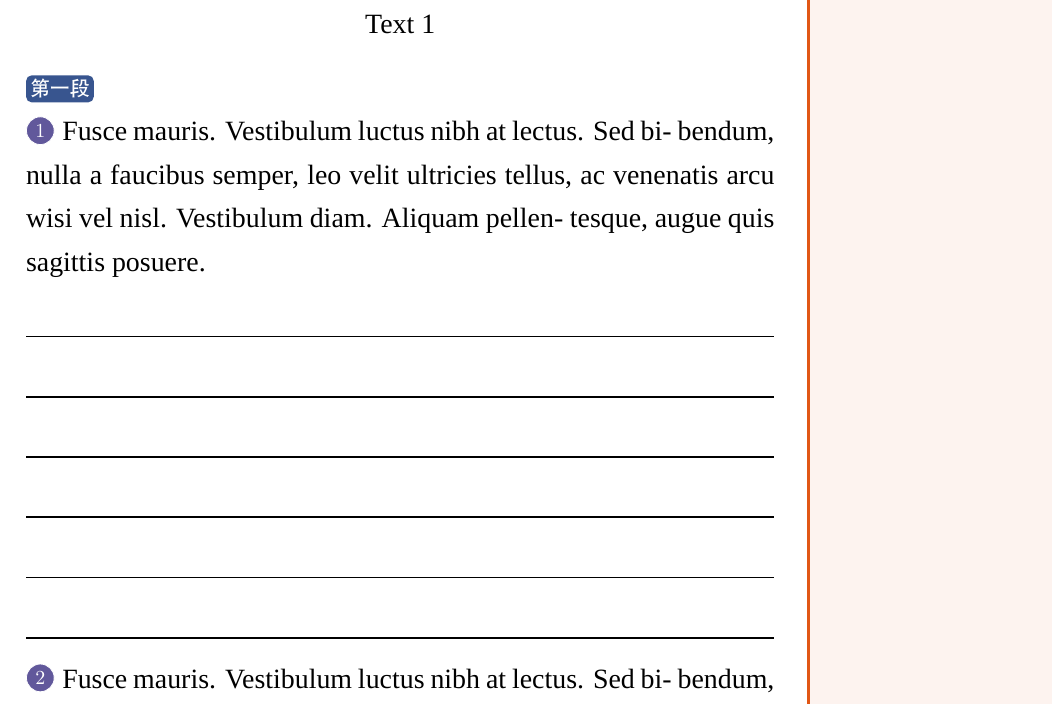
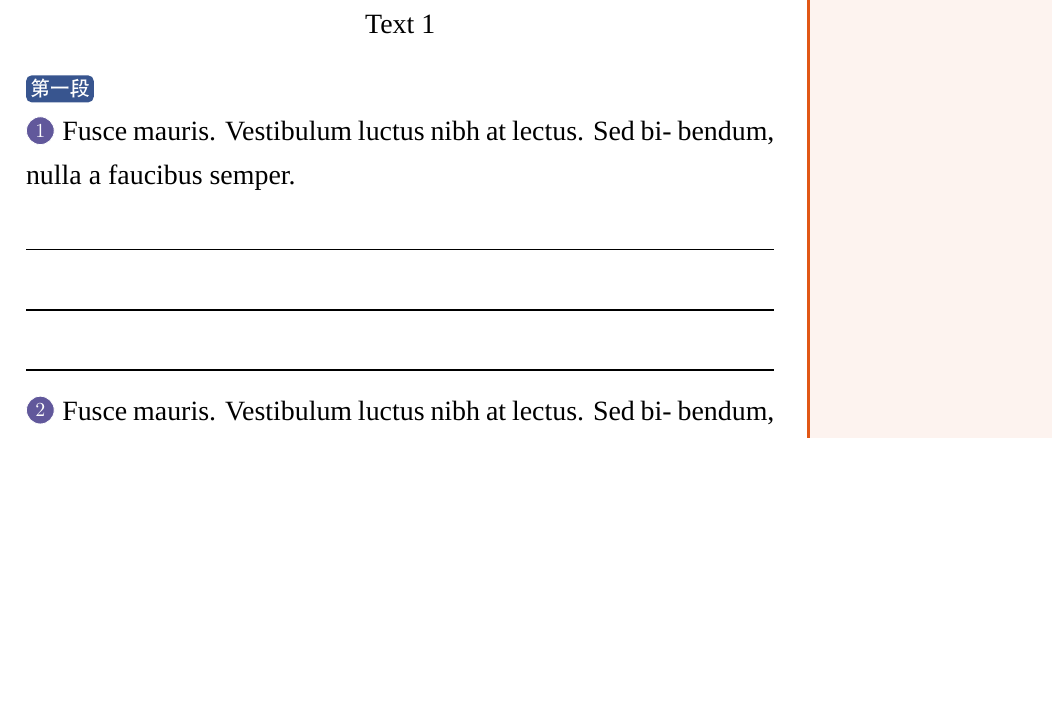
Before and after one commit to ExBook/TransBook, a LaTeX document (main.tex, which reads TransBook.cls): part of page 2 of 5, cut so that both start at the same text, the shorter picture padded with empty space. Compiled offline with XeLaTeX; a missing font is replaced by an installed copy or a similar font.

Commit message:
fix: add some fix

```diff
--- a/TransBook.cls
+++ b/TransBook.cls
@@ -113,7 +113,7 @@
         \noindent\textcolor{black}{\rule[0.5ex]{\linewidth}{0.8pt}} % 添加整行的可调节粗细的空白下划线
         \par
         \advance\@tempcnta by -1
-    \ifnum\@tempcnta>0
+    \ifnum\@tempcnta>1
     \repeat
 
     \@tempdimb=\dimexpr\sentenceLength\relax
--- a/main.tex
+++ b/main.tex
@@ -17,9 +17,7 @@
 \begin{Paragraph}[r]
 
     \Sentence{Fusce mauris. Vestibulum luctus nibh at lectus. Sed bi-
-    bendum, nulla a faucibus semper, leo velit ultricies tellus, ac
-    venenatis arcu wisi vel nisl. Vestibulum diam. Aliquam pellen-
-    tesque, augue quis sagittis posuere.}
+    bendum, nulla a faucibus semper.}
 
     \Sentence{Fusce mauris. Vestibulum luctus nibh at lectus. Sed bi-
     bendum, nulla a faucibus semper, leo velit ultricies tellus, ac
```
Also changed, not shown: main.pdf.
